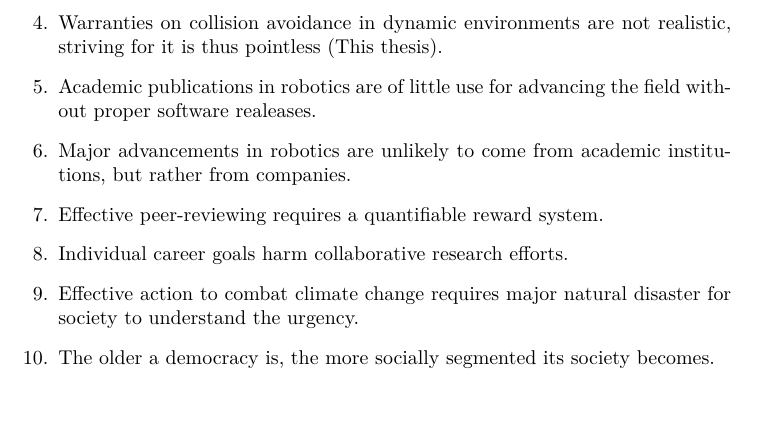
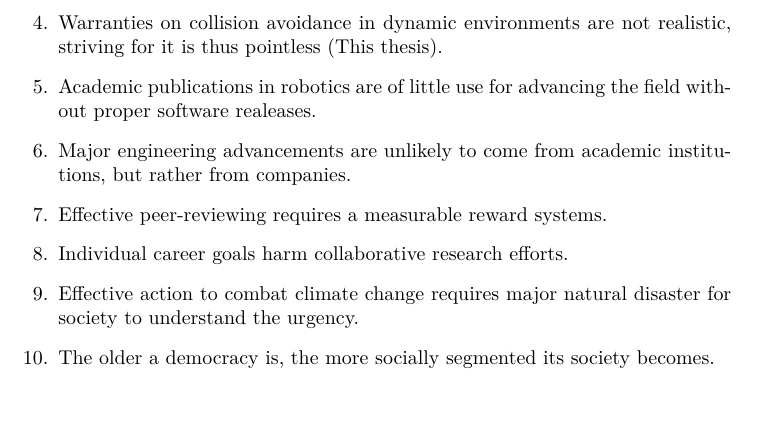
Before and after one commit to maxspahn/dissertation, a LaTeX thesis (tex/propositions.tex): part of the page, cut so that both start at the same text. Compiled offline with pdfLaTeX.

Commit message:
Fine tunes propositions.

```diff
--- a/tex/propositions.tex
+++ b/tex/propositions.tex
@@ -65,9 +65,9 @@ by
   \item Academic publications in robotics are of little use for advancing the
     field without proper software realeases.
   %\item In software engineering, comments are a manifestation of failure.
-  \item Major advancements in robotics are unlikely to come from academic
+  \item Major engineering advancements are unlikely to come from academic
     institutions, but rather from companies.
-  \item Effective peer-reviewing requires a quantifiable reward system.
+  \item Effective peer-reviewing requires a measurable reward systems.
   \item Individual career goals harm collaborative research efforts.
   %\item Humans quickly get used to a comfort in a way that its removal becomes
     %politically impossible.
```
